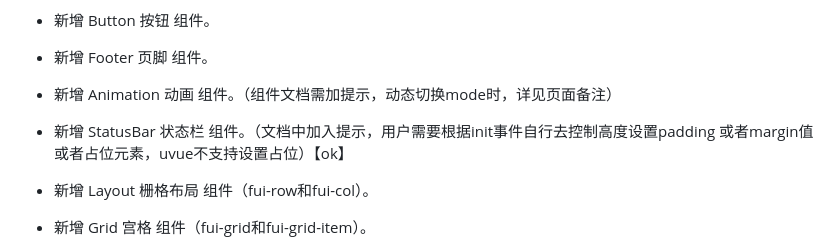
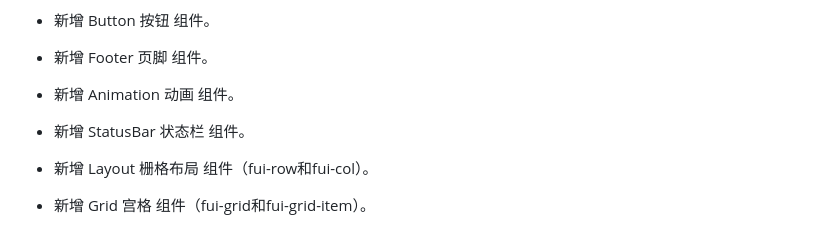
Before and after one commit to FirstUI/FirstUI-uvue, a Markdown page: README.md, the part around the change. GitHub-like rendering.

Commit message:
V1.0.0更新

```diff
--- a/README.md
+++ b/README.md
@@ -121,9 +121,9 @@ GitHub地址：[https://github.com/FirstUI/FirstUI-uvue](https://github.com/Firs
 
 - 新增 Footer 页脚 组件。
 
-- 新增 Animation 动画 组件。（组件文档需加提示，动态切换mode时，详见页面备注）
+- 新增 Animation 动画 组件。
 
-- 新增 StatusBar 状态栏 组件。（文档中加入提示，用户需要根据init事件自行去控制高度设置padding 或者margin值 或者占位元素，uvue不支持设置占位）【ok】
+- 新增 StatusBar 状态栏 组件。
 
 - 新增 Layout 栅格布局 组件（fui-row和fui-col）。
 
```
